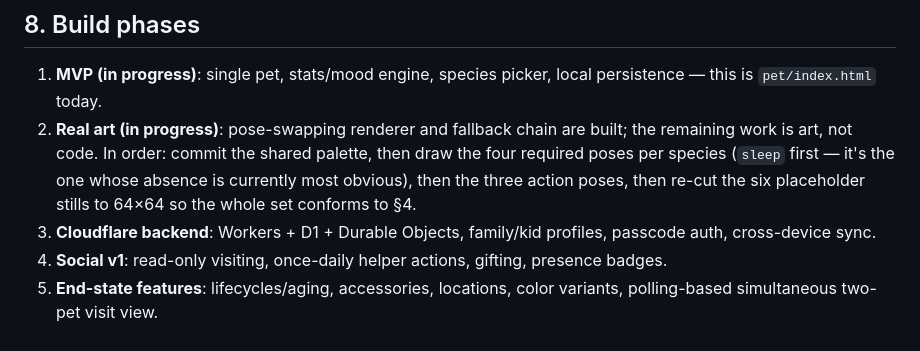
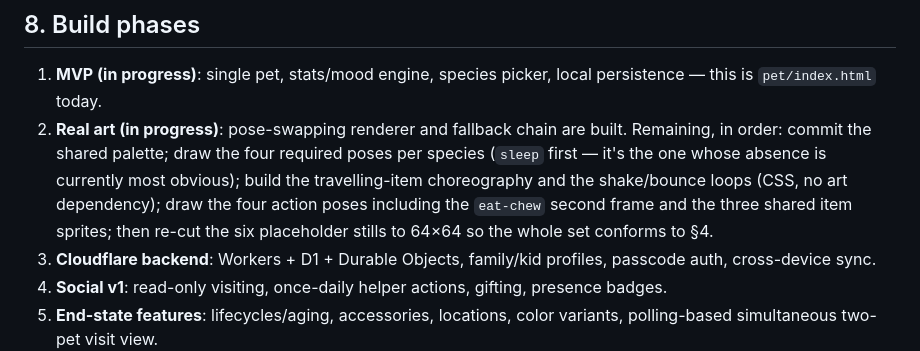
Before and after one commit to NoliCommoveri/Critteria, a Markdown page: SPEC.md, the part around one of its changes. Drawn GitHub-style.

```diff
--- a/SPEC.md
+++ b/SPEC.md
@@ -269,11 +324,13 @@ Fire OS kid profile). Family-level passcode gates the Worker API.
 1. **MVP (in progress)**: single pet, stats/mood engine, species picker,
    local persistence — this is `pet/index.html` today.
 2. **Real art (in progress)**: pose-swapping renderer and fallback chain are
-   built; the remaining work is art, not code. In order: commit the shared
-   palette, then draw the four required poses per species (`sleep` first —
-   it's the one whose absence is currently most obvious), then the three
-   action poses, then re-cut the six placeholder stills to 64×64 so the whole
-   set conforms to §4.
+   built. Remaining, in order: commit the shared palette; draw the four
+   required poses per species (`sleep` first — it's the one whose absence is
+   currently most obvious); build the travelling-item choreography and the
+   shake/bounce loops (CSS, no art dependency); draw the four action poses
+   including the `eat-chew` second frame and the three shared item sprites;
+   then re-cut the six placeholder stills to 64×64 so the whole set conforms
+   to §4.
 3. **Cloudflare backend**: Workers + D1 + Durable Objects, family/kid
    profiles, passcode auth, cross-device sync.
 4. **Social v1**: read-only visiting, once-daily helper actions, gifting,
```
Also changed, not shown: other parts of SPEC.md (+65 -10 lines).
